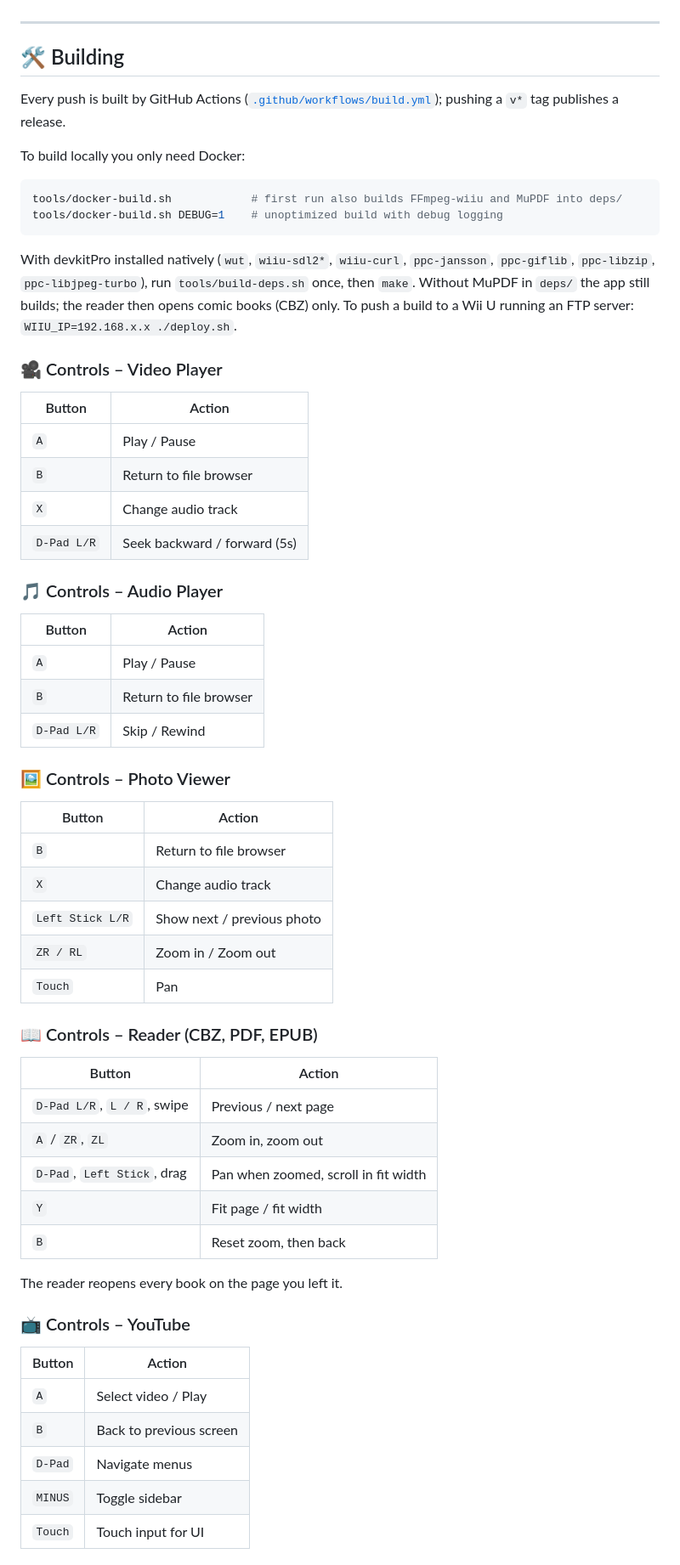
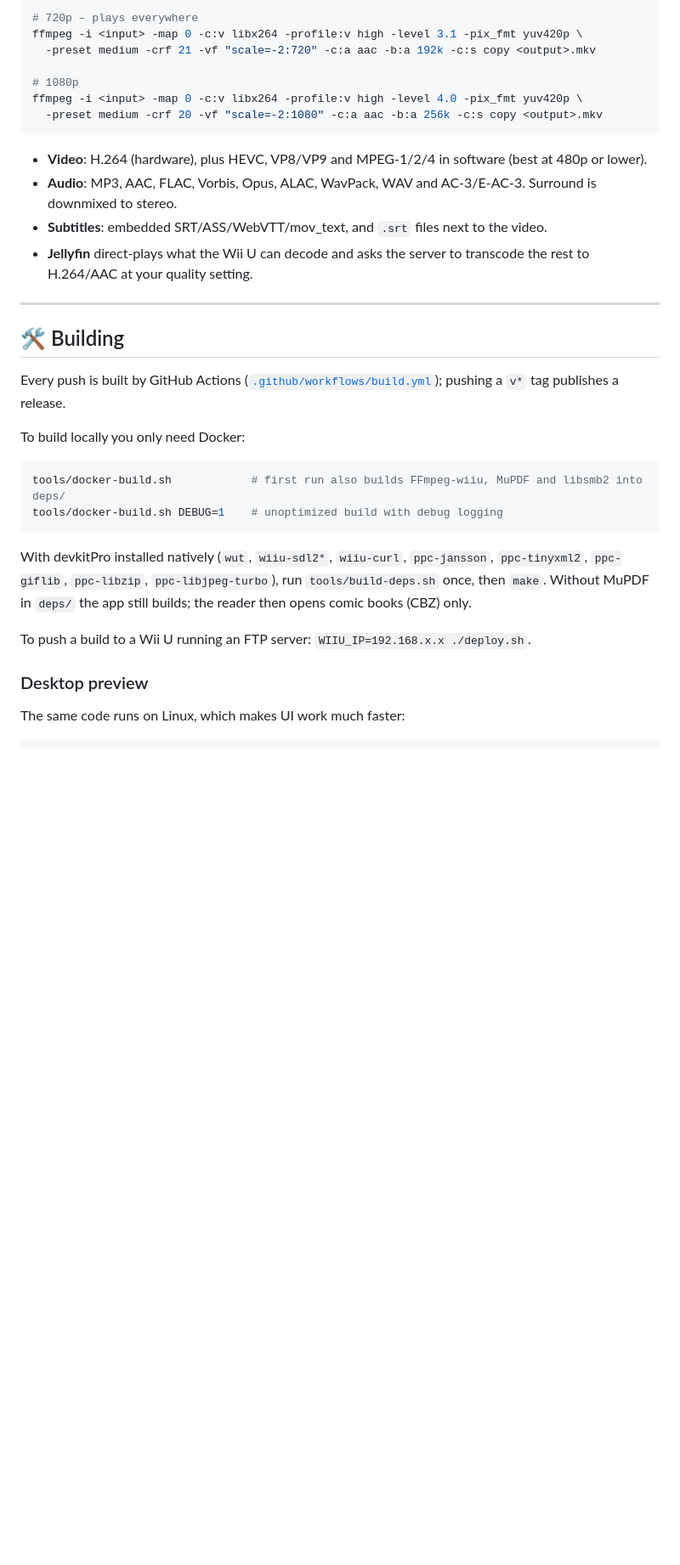
Before and after one commit to Roastedd/CoffeeFlix, a Markdown page: README.md, the part around one of its changes. Shown at 85% size. Rendered like a GitHub page; blank space fills up the shorter version.

Commit message:
Rewrite the README for the all-in-one app
Features, setup for Jellyfin and network shares, controls per screen,
settings, format tips, building (Docker, native, desktop preview) and credits.

````diff
--- a/README.md
+++ b/README.md
@@ -37,3 +104,17 @@ Made with ❤️ and ☕
+```bash
+# 720p – plays everywhere
+ffmpeg -i <input> -map 0 -c:v libx264 -profile:v high -level 3.1 -pix_fmt yuv420p \
+  -preset medium -crf 21 -vf "scale=-2:720" -c:a aac -b:a 192k -c:s copy <output>.mkv
+
+# 1080p
+ffmpeg -i <input> -map 0 -c:v libx264 -profile:v high -level 4.0 -pix_fmt yuv420p \
+  -preset medium -crf 20 -vf "scale=-2:1080" -c:a aac -b:a 256k -c:s copy <output>.mkv
+```
+
+- **Video**: H.264 (hardware), plus HEVC, VP8/VP9 and MPEG-1/2/4 in software (best at 480p or lower).
+- **Audio**: MP3, AAC, FLAC, Vorbis, Opus, ALAC, WavPack, WAV and AC-3/E-AC-3. Surround is downmixed to stereo.
+- **Subtitles**: embedded SRT/ASS/WebVTT/mov_text, and `.srt` files next to the video.
+- **Jellyfin** direct-plays what the Wii U can decode and asks the server to transcode the rest to H.264/AAC at your quality setting.
 
 ---
 
@@ -44,60 +125,15 @@ Every push is built by GitHub Actions ([`.github/workflows/build.yml`](.github/w
 To build locally you only need Docker:
 
 ```bash
-tools/docker-build.sh            # first run also builds FFmpeg-wiiu and MuPDF into deps/
+tools/docker-build.sh            # first run also builds FFmpeg-wiiu, MuPDF and libsmb2 into deps/
 tools/docker-build.sh DEBUG=1    # unoptimized build with debug logging
 ```
 
-With devkitPro installed natively (`wut`, `wiiu-sdl2*`, `wiiu-curl`, `ppc-jansson`, `ppc-giflib`, `ppc-libzip`, `ppc-libjpeg-turbo`), run `tools/build-deps.sh` once, then `make`.
-Without MuPDF in `deps/` the app still builds; the reader then opens comic books (CBZ) only.
+With devkitPro installed natively (`wut`, `wiiu-sdl2*`, `wiiu-curl`, `ppc-jansson`, `ppc-tinyxml2`, `ppc-giflib`, `ppc-libzip`, `ppc-libjpeg-turbo`), run `tools/build-deps.sh` once, then `make`. Without MuPDF in `deps/` the app still builds; the reader then opens comic books (CBZ) only.
+
 To push a build to a Wii U running an FTP server: `WIIU_IP=192.168.x.x ./deploy.sh`.
 
-### 🎥 Controls – Video Player
+### Desktop preview
 
-| Button | Action                |
-|--------|-----------------------|
-| `A`    | Play / Pause          |
-| `B`    | Return to file browser|
-| `X`    | Change audio track    |
-| `D-Pad L/R` | Seek backward / forward (5s) |
+The same code runs on Linux, which makes UI work much faster:
 
-### 🎵 Controls – Audio Player
-
-| Button      | Action                 |
-|-------------|------------------------|
-| `A`         | Play / Pause           |
-| `B`         | Return to file browser |
-| `D-Pad L/R` | Skip / Rewind          |
-
-### 🖼️ Controls – Photo Viewer
-
-| Button           | Action                     |
-|------------------|----------------------------|
-| `B`              | Return to file browser     |
-| `X`              | Change audio track         |
-| `Left Stick L/R` | Show next / previous photo |
-| `ZR / RL`        | Zoom in / Zoom out         |
-| `Touch`          | Pan                        |
-
-### 📖 Controls – Reader (CBZ, PDF, EPUB)
-
-| Button                 | Action                                  |
-|------------------------|-----------------------------------------|
-| `D-Pad L/R`, `L / R`, swipe | Previous / next page               |
-| `A` / `ZR`, `ZL`       | Zoom in, zoom out                       |
-| `D-Pad`, `Left Stick`, drag | Pan when zoomed, scroll in fit width |
-| `Y`                    | Fit page / fit width                    |
-| `B`                    | Reset zoom, then back                   |
-
-The reader reopens every book on the page you left it.
-
-### 📺 Controls – YouTube
-
-| Button     | Action                       |
-|------------|------------------------------|
-| `A`        | Select video / Play          |
-| `B`        | Back to previous screen      |
-| `D-Pad`    | Navigate menus               |
-| `MINUS`    | Toggle sidebar               |
-| `Touch`    | Touch input for UI           |
-
````
Also changed, not shown: other parts of README.md (+96 -116 lines).
